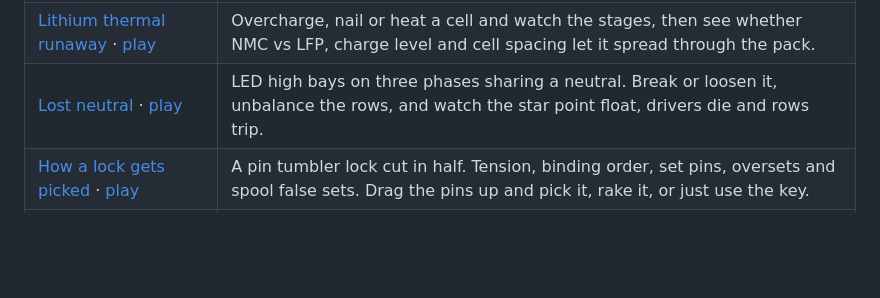
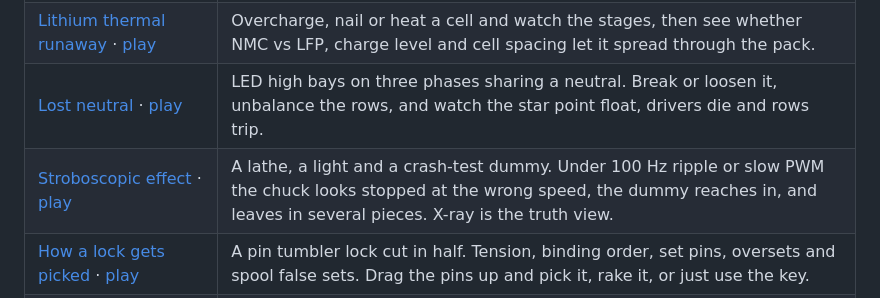
Before and after one commit to Dizzyfer/Anatomy, a Markdown page: README.md, the part around the change. Drawn GitHub-style; blank space fills up the shorter version.

```diff
--- a/README.md
+++ b/README.md
@@ -19,6 +19,7 @@ Interactive engineering toys you can break. Poke them, push them past the limit,
 | [IP ratings](ip-rating/) · [play](https://dizzyfer.github.io/Anatomy/ip-rating/) | Build an enclosure with a good, pinched or missing gasket, loose screws, a bad gland or a drain hole, then run the IEC 60529 dust, jet, immersion and hot-jet tests and see what code it earns. |
 | [Lithium thermal runaway](lithium/) · [play](https://dizzyfer.github.io/Anatomy/lithium/) | Overcharge, nail or heat a cell and watch the stages, then see whether NMC vs LFP, charge level and cell spacing let it spread through the pack. |
 | [Lost neutral](lost-neutral/) · [play](https://dizzyfer.github.io/Anatomy/lost-neutral/) | LED high bays on three phases sharing a neutral. Break or loosen it, unbalance the rows, and watch the star point float, drivers die and rows trip. |
+| [Stroboscopic effect](strobe-lathe/) · [play](https://dizzyfer.github.io/Anatomy/strobe-lathe/) | A lathe, a light and a crash-test dummy. Under 100 Hz ripple or slow PWM the chuck looks stopped at the wrong speed, the dummy reaches in, and leaves in several pieces. X-ray is the truth view. |
 | [How a lock gets picked](lock/) · [play](https://dizzyfer.github.io/Anatomy/lock/) | A pin tumbler lock cut in half. Tension, binding order, set pins, oversets and spool false sets. Drag the pins up and pick it, rake it, or just use the key. |
 | [Hazardous area zones](zones/) · [play](https://dizzyfer.github.io/Anatomy/zones/) | Release grade, dilution and ventilation availability through the zone table, with the envelope drawn, gas that slumps into pits, and the EPL a nearby light needs. |
 | [Hot water system](hot-water/) · [play](https://dizzyfer.github.io/Anatomy/hot-water/) | Thermostat, cutout and T&PR valve, and why the 99 °C bit matters. Cap the relief valve and the superheated water sends the tank through the roof. |
```
Also changed, not shown: strobe-lathe/README.md (added, +26 -0 lines), strobe-lathe/docs/thumb.jpg (added), 4 other files.
